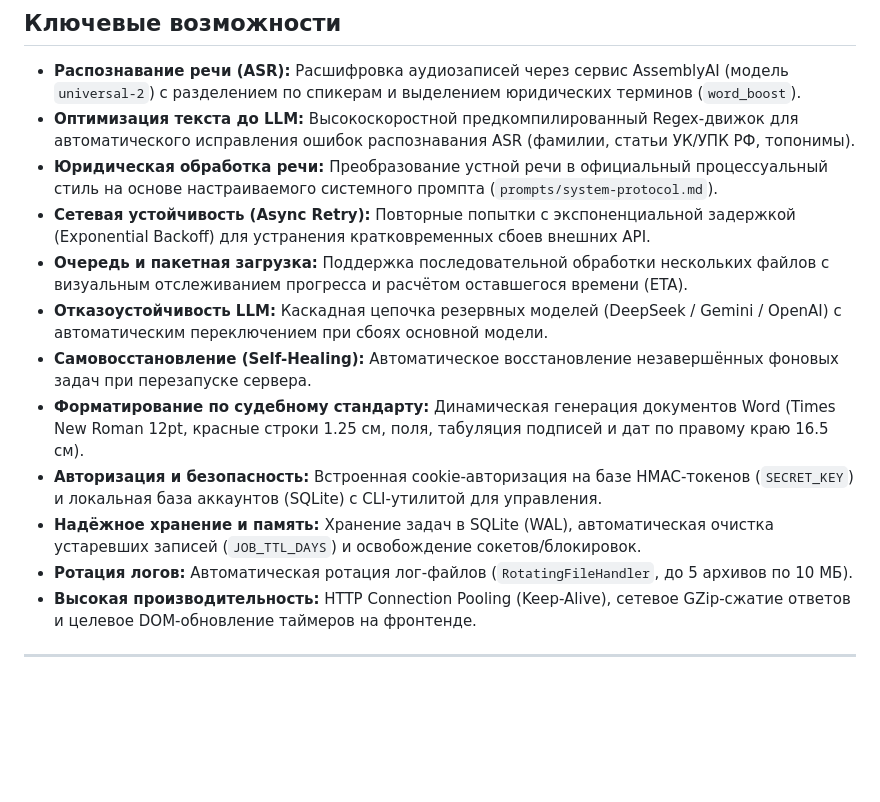
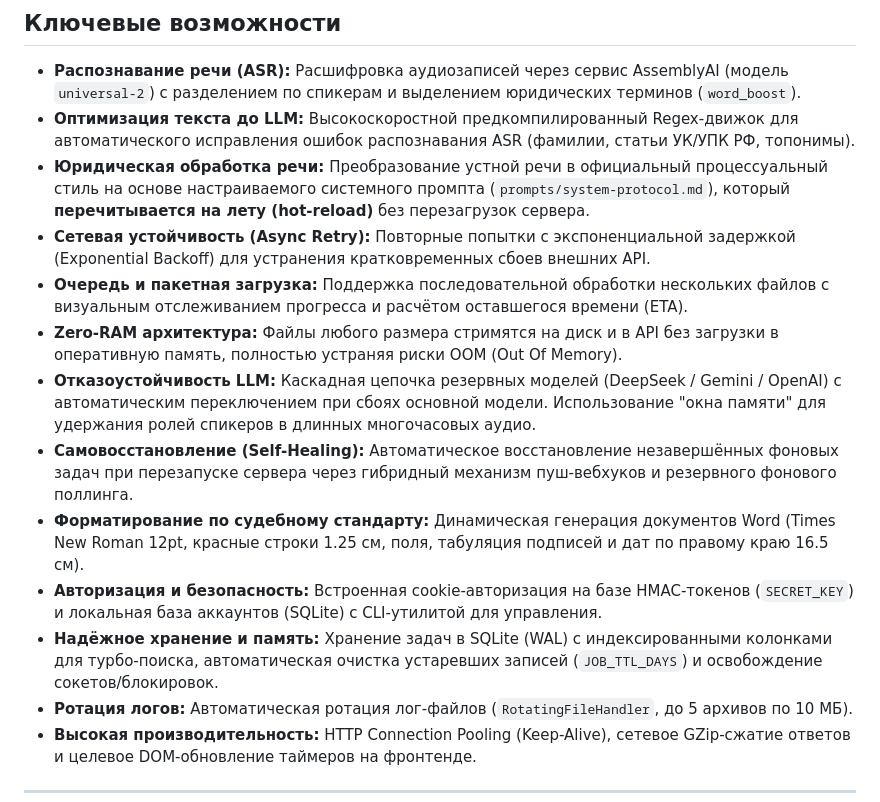
Before and after one commit to hiurano/judgehelper, a Markdown page: README.md, the part around the change. Rendered like a GitHub page; blank space fills up the shorter version.

Commit message:
docs: update README with zero-RAM and architectural refactoring details

```diff
--- a/README.md
+++ b/README.md
@@ -14,14 +14,15 @@
 
 - **Распознавание речи (ASR):** Расшифровка аудиозаписей через сервис AssemblyAI (модель `universal-2`) с разделением по спикерам и выделением юридических терминов (`word_boost`).
 - **Оптимизация текста до LLM:** Высокоскоростной предкомпилированный Regex-движок для автоматического исправления ошибок распознавания ASR (фамилии, статьи УК/УПК РФ, топонимы).
-- **Юридическая обработка речи:** Преобразование устной речи в официальный процессуальный стиль на основе настраиваемого системного промпта (`prompts/system-protocol.md`).
+- **Юридическая обработка речи:** Преобразование устной речи в официальный процессуальный стиль на основе настраиваемого системного промпта (`prompts/system-protocol.md`), который **перечитывается на лету (hot-reload)** без перезагрузок сервера.
 - **Сетевая устойчивость (Async Retry):** Повторные попытки с экспоненциальной задержкой (Exponential Backoff) для устранения кратковременных сбоев внешних API.
 - **Очередь и пакетная загрузка:** Поддержка последовательной обработки нескольких файлов с визуальным отслеживанием прогресса и расчётом оставшегося времени (ETA).
-- **Отказоустойчивость LLM:** Каскадная цепочка резервных моделей (DeepSeek / Gemini / OpenAI) с автоматическим переключением при сбоях основной модели.
-- **Самовосстановление (Self-Healing):** Автоматическое восстановление незавершённых фоновых задач при перезапуске сервера.
+- **Zero-RAM архитектура:** Файлы любого размера стримятся на диск и в API без загрузки в оперативную память, полностью устраняя риски OOM (Out Of Memory).
+- **Отказоустойчивость LLM:** Каскадная цепочка резервных моделей (DeepSeek / Gemini / OpenAI) с автоматическим переключением при сбоях основной модели. Использование "окна памяти" для удержания ролей спикеров в длинных многочасовых аудио.
+- **Самовосстановление (Self-Healing):** Автоматическое восстановление незавершённых фоновых задач при перезапуске сервера через гибридный механизм пуш-вебхуков и резервного фонового поллинга.
 - **Форматирование по судебному стандарту:** Динамическая генерация документов Word (Times New Roman 12pt, красные строки 1.25 см, поля, табуляция подписей и дат по правому краю 16.5 см).
 - **Авторизация и безопасность:** Встроенная cookie-авторизация на базе HMAC-токенов (`SECRET_KEY`) и локальная база аккаунтов (SQLite) с CLI-утилитой для управления.
-- **Надёжное хранение и память:** Хранение задач в SQLite (WAL), автоматическая очистка устаревших записей (`JOB_TTL_DAYS`) и освобождение сокетов/блокировок.
+- **Надёжное хранение и память:** Хранение задач в SQLite (WAL) с индексированными колонками для турбо-поиска, автоматическая очистка устаревших записей (`JOB_TTL_DAYS`) и освобождение сокетов/блокировок.
 - **Ротация логов:** Автоматическая ротация лог-файлов (`RotatingFileHandler`, до 5 архивов по 10 МБ).
 - **Высокая производительность:** HTTP Connection Pooling (Keep-Alive), сетевое GZip-сжатие ответов и целевое DOM-обновление таймеров на фронтенде.
 
```
